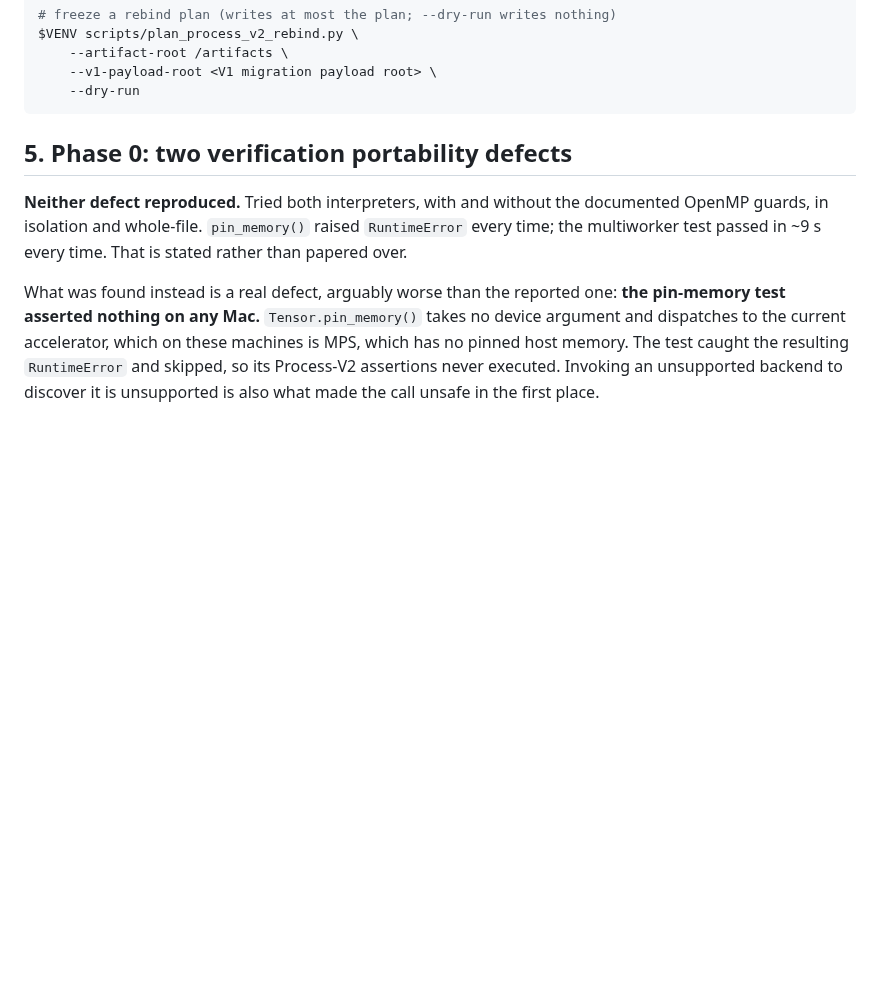
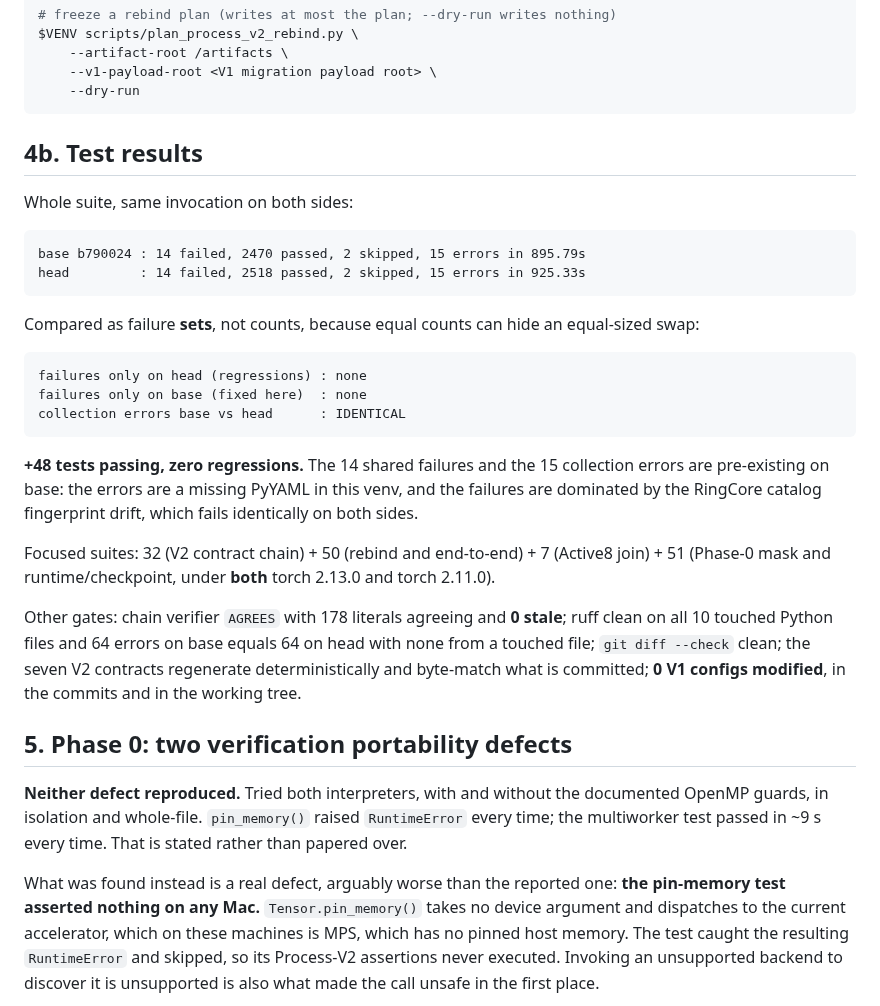
Before and after one commit to magantiro/compose_rgm, a Markdown page: docs/HANDOFF_PROCESS_V2_EVIDENCE_CHAIN.md, the part around the change. Drawn GitHub-style; blank space fills up the shorter version.

Commit message:
docs: record the process v2 evidence chain verification results

````diff
--- a/docs/HANDOFF_PROCESS_V2_EVIDENCE_CHAIN.md
+++ b/docs/HANDOFF_PROCESS_V2_EVIDENCE_CHAIN.md
@@ -109,6 +109,39 @@ $VENV scripts/plan_process_v2_rebind.py \
     --v1-payload-root <V1 migration payload root> \
     --dry-run
 ```
+
+## 4b. Test results
+
+Whole suite, same invocation on both sides:
+
+```
+base b790024 : 14 failed, 2470 passed, 2 skipped, 15 errors in 895.79s
+head         : 14 failed, 2518 passed, 2 skipped, 15 errors in 925.33s
+```
+
+Compared as failure **sets**, not counts, because equal counts can hide an
+equal-sized swap:
+
+```
+failures only on head (regressions) : none
+failures only on base (fixed here)  : none
+collection errors base vs head      : IDENTICAL
+```
+
+**+48 tests passing, zero regressions.** The 14 shared failures and the 15
+collection errors are pre-existing on base: the errors are a missing PyYAML in
+this venv, and the failures are dominated by the RingCore catalog fingerprint
+drift, which fails identically on both sides.
+
+Focused suites: 32 (V2 contract chain) + 50 (rebind and end-to-end) + 7 (Active8
+join) + 51 (Phase-0 mask and runtime/checkpoint, under **both** torch 2.13.0 and
+torch 2.11.0).
+
+Other gates: chain verifier `AGREES` with 178 literals agreeing and **0 stale**;
+ruff clean on all 10 touched Python files and 64 errors on base equals 64 on head
+with none from a touched file; `git diff --check` clean; the seven V2 contracts
+regenerate deterministically and byte-match what is committed; **0 V1 configs
+modified**, in the commits and in the working tree.
 
 ## 5. Phase 0: two verification portability defects
 
````
